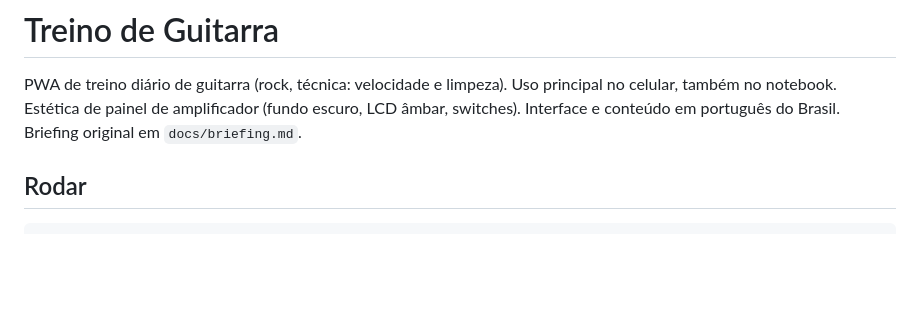
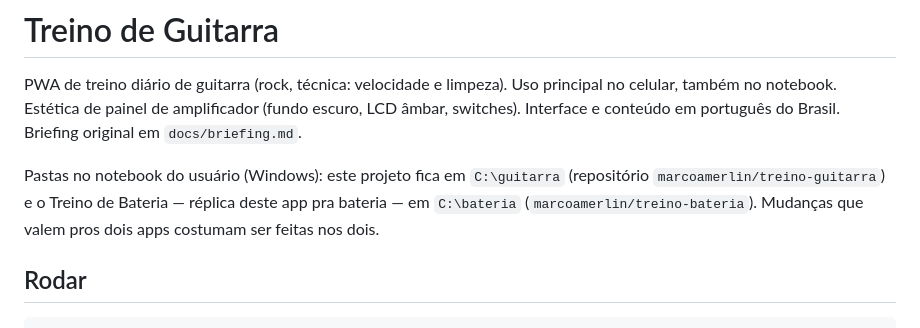
Before and after one commit to marcoamerlin/treino-guitarra, a Markdown page: CLAUDE.md, the part around the change. GitHub-like rendering; blank space fills up the shorter version.

Commit message:
Registra as pastas dos dois projetos no notebook (C:\bateria e C:\guitarra)
Co-Authored-By: Claude Opus 5.5 <noreply@anthropic.com>
Claude-Session: https://claude.ai/code/session_01EtaFa8u84xQFA8ZHQv19tT

```diff
--- a/CLAUDE.md
+++ b/CLAUDE.md
@@ -3,6 +3,11 @@
 PWA de treino diário de guitarra (rock, técnica: velocidade e limpeza). Uso principal no celular,
 também no notebook. Estética de painel de amplificador (fundo escuro, LCD âmbar, switches).
 Interface e conteúdo em português do Brasil. Briefing original em `docs/briefing.md`.
+
+Pastas no notebook do usuário (Windows): este projeto fica em `C:\guitarra` (repositório
+`marcoamerlin/treino-guitarra`) e o Treino de Bateria — réplica deste app pra bateria — em
+`C:\bateria` (`marcoamerlin/treino-bateria`). Mudanças que valem pros dois apps costumam ser
+feitas nos dois.
 
 ## Rodar
 
```
